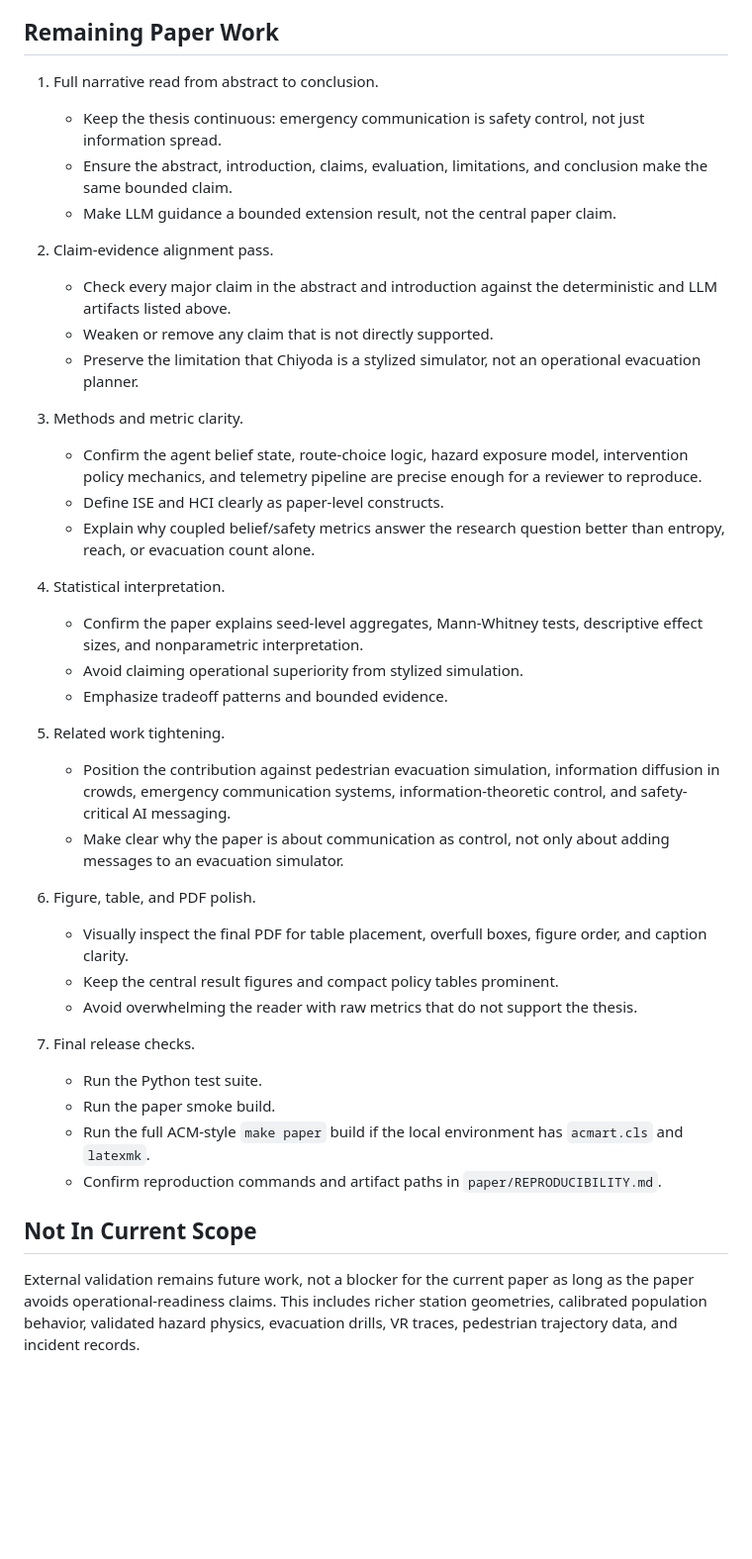
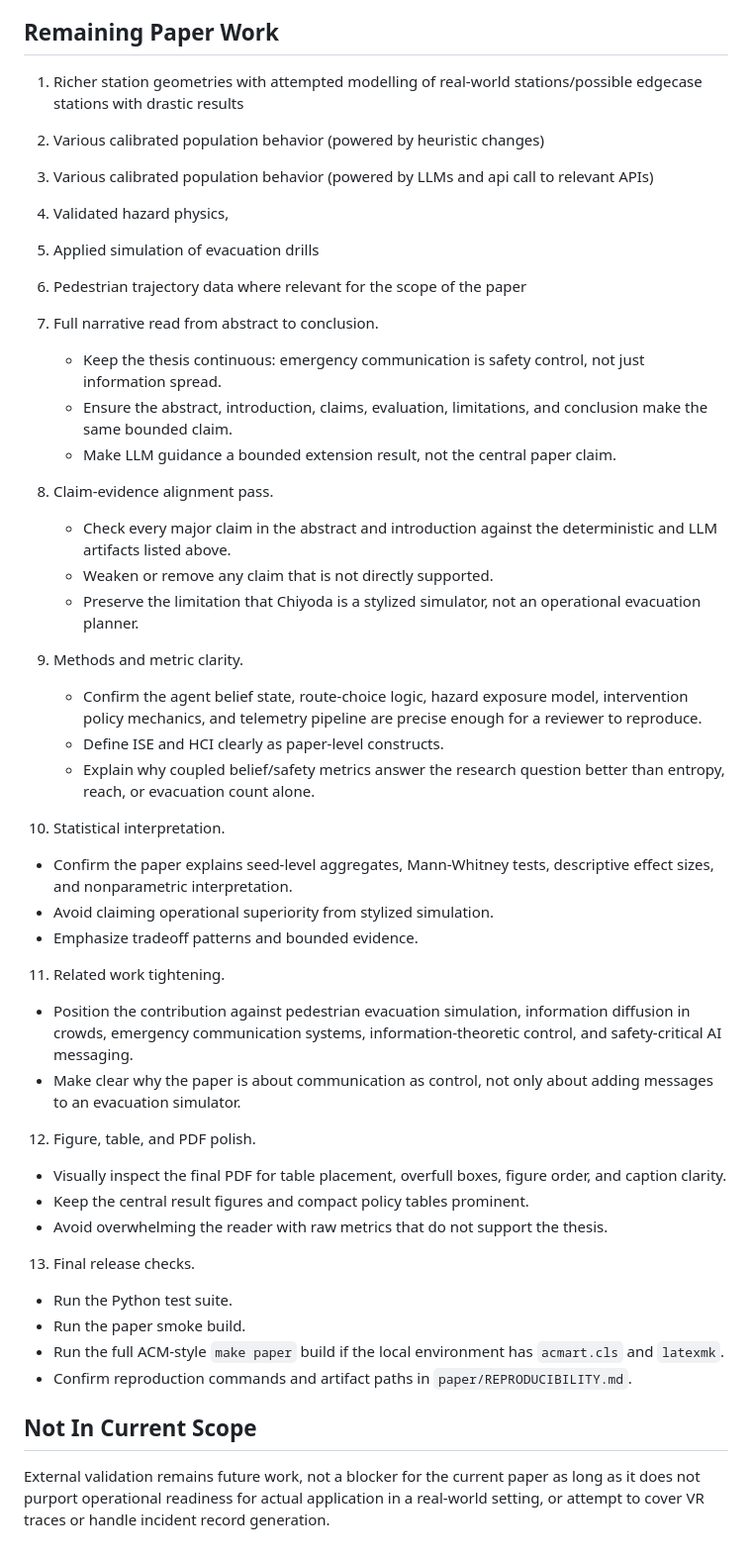
Before and after one commit to gongahkia/chiyoda, a Markdown page: TODO.md, the part around the change. Shown at 99% size. Rendered like a GitHub page; blank space fills up the shorter version.

Commit message:
docs(app): added scope

```diff
--- a/TODO.md
+++ b/TODO.md
@@ -35,21 +35,33 @@ by the existing artifacts.
 
 ## Remaining Paper Work
 
-1. Full narrative read from abstract to conclusion.
+1. Richer station geometries with attempted modelling of real-world stations/possible edgecase stations with drastic results
+
+2. Various calibrated population behavior (powered by heuristic changes)
+
+3. Various calibrated population behavior (powered by LLMs and api call to relevant APIs)
+
+4. Validated hazard physics,
+
+5. Applied simulation of evacuation drills
+
+6. Pedestrian trajectory data where relevant for the scope of the paper
+
+7. Full narrative read from abstract to conclusion.
    - Keep the thesis continuous: emergency communication is safety control, not
      just information spread.
    - Ensure the abstract, introduction, claims, evaluation, limitations, and
      conclusion make the same bounded claim.
    - Make LLM guidance a bounded extension result, not the central paper claim.
 
-2. Claim-evidence alignment pass.
+8. Claim-evidence alignment pass.
    - Check every major claim in the abstract and introduction against the
      deterministic and LLM artifacts listed above.
    - Weaken or remove any claim that is not directly supported.
    - Preserve the limitation that Chiyoda is a stylized simulator, not an
      operational evacuation planner.
 
-3. Methods and metric clarity.
+9. Methods and metric clarity.
    - Confirm the agent belief state, route-choice logic, hazard exposure model,
      intervention policy mechanics, and telemetry pipeline are precise enough
      for a reviewer to reproduce.
@@ -57,27 +69,27 @@ by the existing artifacts.
    - Explain why coupled belief/safety metrics answer the research question
      better than entropy, reach, or evacuation count alone.
 
-4. Statistical interpretation.
+10. Statistical interpretation.
    - Confirm the paper explains seed-level aggregates, Mann-Whitney tests,
      descriptive effect sizes, and nonparametric interpretation.
    - Avoid claiming operational superiority from stylized simulation.
    - Emphasize tradeoff patterns and bounded evidence.
 
-5. Related work tightening.
+11. Related work tightening.
    - Position the contribution against pedestrian evacuation simulation,
      information diffusion in crowds, emergency communication systems,
      information-theoretic control, and safety-critical AI messaging.
    - Make clear why the paper is about communication as control, not only about
      adding messages to an evacuation simulator.
 
-6. Figure, table, and PDF polish.
+12. Figure, table, and PDF polish.
    - Visually inspect the final PDF for table placement, overfull boxes, figure
      order, and caption clarity.
    - Keep the central result figures and compact policy tables prominent.
    - Avoid overwhelming the reader with raw metrics that do not support the
      thesis.
 
-7. Final release checks.
+13. Final release checks.
    - Run the Python test suite.
    - Run the paper smoke build.
    - Run the full ACM-style `make paper` build if the local environment has
@@ -87,7 +99,4 @@ by the existing artifacts.
 
 ## Not In Current Scope
 
-External validation remains future work, not a blocker for the current paper as
-long as the paper avoids operational-readiness claims. This includes richer
-station geometries, calibrated population behavior, validated hazard physics,
-evacuation drills, VR traces, pedestrian trajectory data, and incident records.
+External validation remains future work, not a blocker for the current paper as long as it does not purport operational readiness for actual application in a real-world setting, or attempt to cover VR traces or handle incident record generation.
```
